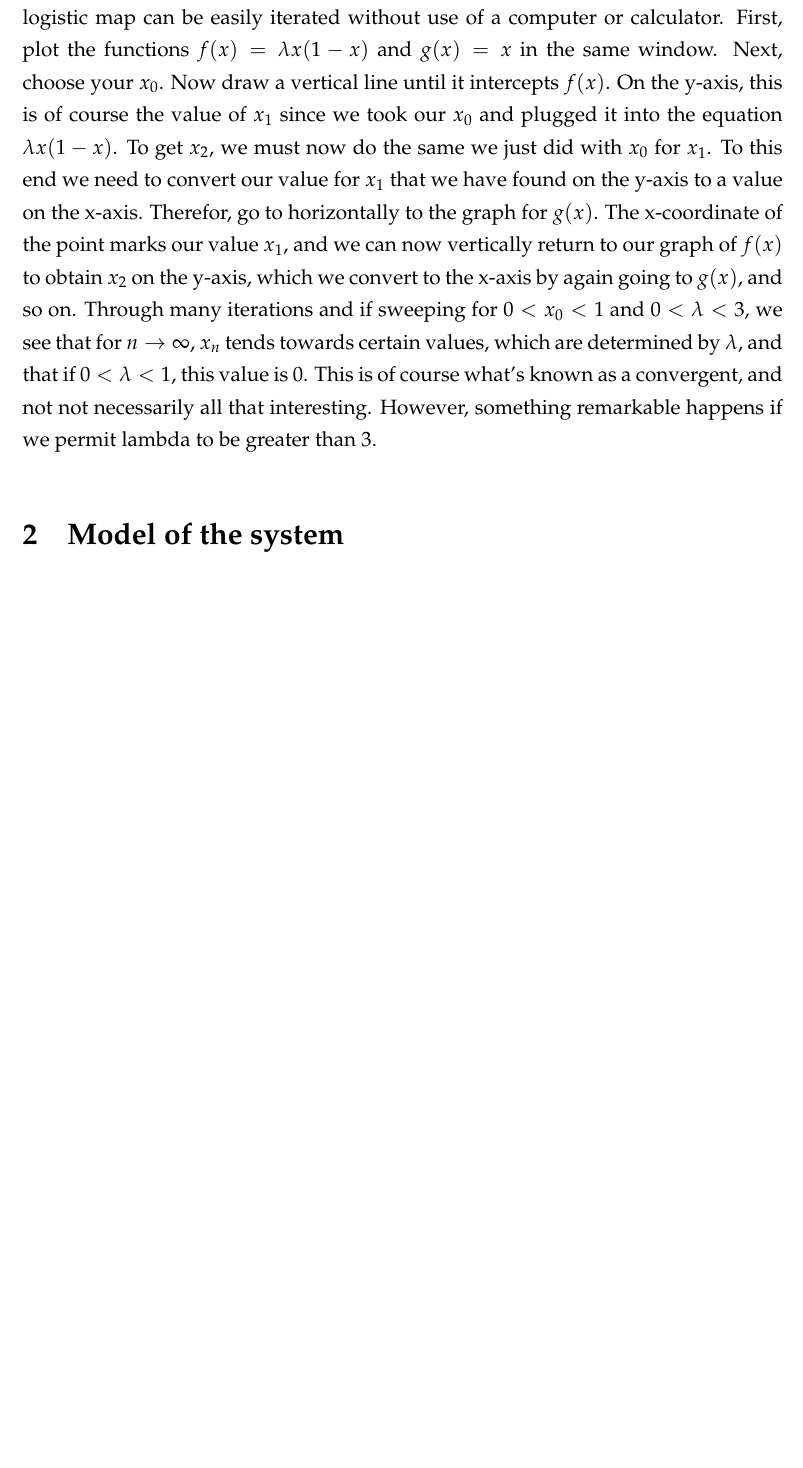
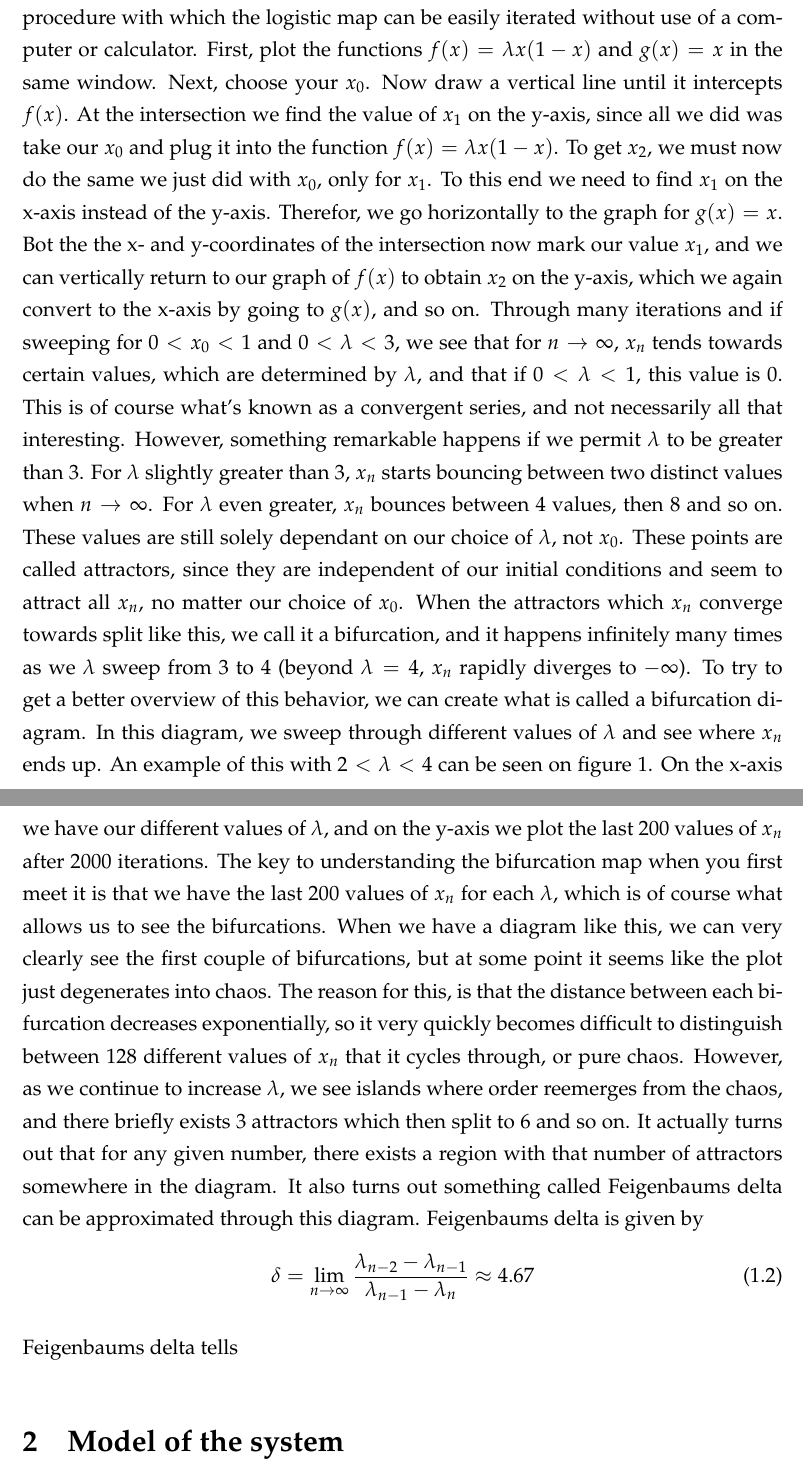
Before and after one commit to bts30/FirstYearProject, a LaTeX paper (main.tex): part of page 4 of 13 before the commit and two parts of pages 4 and 5 of 14 after it, the two joined at a grey line, cut so that both start at the same text, the shorter picture padded with empty space. Compiled offline with pdfLaTeX.

Commit message:
mere chaos

```diff
--- a/main.tex
+++ b/main.tex
@@ -98,7 +98,14 @@ As we will soon see, this experiment exhibits chaotic behavior for certain sets
 x_{n+1}=\lambda x_n (1-x_n)
 \end{equation}
 
-This is called the logistic map, and it has some interesting attributes. If we choose $x_0$ to be between 0 and 1, and lambda to be between 0 and 3, no matter where on the interval $x_0$ starts, it seems to gravitate towards some value (dictated by $\lambda$) for increasing n. This can be visualized with a graphical procedure with which the logistic map can be easily iterated without use of a computer or calculator. First, plot the functions $f(x)=\lambda x (1-x)$ and $g(x)=x$ in the same window. Next, choose your $x_0$. Now draw a vertical line until it intercepts $f(x)$. On the y-axis, this is of course the value of $x_1$ since we took our $x_0$ and plugged it into the equation $\lambda x (1-x)$. To get $x_2$, we must now do the same we just did with $x_0$ for $x_1$. To this end we need to convert our value for $x_1$ that we have found on the y-axis to a value on the x-axis. Therefor, go to horizontally to the graph for $g(x)$. The x-coordinate of the point marks our value $x_1$, and we can now vertically return to our graph of $f(x)$ to obtain $x_2$ on the y-axis, which we convert to the x-axis by again going to $g(x)$, and so on. Through many iterations and if sweeping for $0<x_0<1$ and $0<\lambda<3$, we see that for $n\rightarrow \infty$, $x_n$ tends towards certain values, which are determined by $\lambda$, and that if $0<\lambda<1$, this value is 0. This is of course what's known as a convergent, and not not necessarily all that interesting. However, something remarkable happens if we permit lambda to be greater than 3.
+This is called the logistic map, and it has some interesting attributes. If we choose $x_0$ to be between 0 and 1, and $\lambda$ to be between 0 and 3, no matter where on the interval $x_0$ starts, it seems to gravitate towards some value (dictated by $\lambda$) for increasing n. This value is generally called an attractor, and it is a common behaviour in nonlinear dynamical systems for there to be some point or region that attracts regions of initial conditions to it. The attractor can be visualized with a graphical procedure with which the logistic map can be easily iterated without use of a computer or calculator. First, plot the functions $f(x)=\lambda x (1-x)$ and $g(x)=x$ in the same window. Next, choose your $x_0$. Now draw a vertical line until it intercepts $f(x)$. At the intersection we find the value of $x_1$ on the y-axis, since all we did was take our $x_0$ and plug it into the function $f(x)=\lambda x (1-x)$. To get $x_2$, we must now do the same we just did with $x_0$, only for $x_1$. To this end we need to find $x_1$ on the x-axis instead of the y-axis. Therefor, we go horizontally to the graph for $g(x)=x$. Bot the the x- and y-coordinates of the intersection now mark our value $x_1$, and we can vertically return to our graph of $f(x)$ to obtain $x_2$ on the y-axis, which we again convert to the x-axis by going to $g(x)$, and so on. Through many iterations and if sweeping for $0<x_0<1$ and $0<\lambda<3$, we see that for $n\to \infty$, $x_n$ tends towards certain values, which are determined by $\lambda$, and that if $0<\lambda<1$, this value is 0. This is of course what's known as a convergent series, and not necessarily all that interesting. However, something remarkable happens if we permit $\lambda$ to be greater than 3. For $\lambda$ slightly greater than 3, $x_n$ starts bouncing between two distinct values when $n \rightarrow \infty$. For $\lambda$ even greater, $x_n$ bounces between 4 values, then 8 and so on. These values are still solely dependant on our choice of $\lambda$, not $x_0$. These points are called attractors, since they are independent of our initial conditions and seem to attract all $x_n$, no matter our choice of $x_0$. When the attractors which $x_n$ converge towards split like this, we call it a bifurcation, and it happens infinitely many times as we $\lambda$ sweep from 3 to 4 (beyond $\lambda=4$, $x_n$ rapidly diverges to $-\infty$). To try to get a better overview of this behavior, we can create what is called a bifurcation diagram. In this diagram, we sweep through different values of $\lambda$ and see where $x_n$ ends up. An example of this with $2<\lambda<4$ can be seen on figure 1. On the x-axis we have our different values of $\lambda$, and on the y-axis we plot the last 200 values of $x_n$ after 2000 iterations. The key to understanding the bifurcation map when you first meet it is that we have the last 200 values of $x_n$ for each $\lambda$, which is of course what allows us to see the bifurcations. When we have a diagram like this, we can very clearly see the first couple of bifurcations, but at some point it seems like the plot just degenerates into chaos. The reason for this, is that the distance between each bifurcation decreases exponentially, so it very quickly becomes difficult to distinguish between 128 different values of $x_n$ that it cycles through, or pure chaos. However, as we continue to increase $\lambda$, we see islands where order reemerges from the chaos, and there briefly exists 3 attractors which then split to 6 and so on. It actually turns out that for any given number, there exists a region with that number of attractors somewhere in the diagram. It also turns out something called Feigenbaums delta can be approximated through this diagram. Feigenbaums delta is given by
+\begin{equation}
+\delta=\lim_{n \to \infty} \frac{\lambda_{n-2} - \lambda_{n-1}}{\lambda_{n-1}-\lambda_n} \approx 4.67
+\end{equation}
+
+Feigenbaums delta tells
+
+
 
 
 \section{Model of the system}
```
